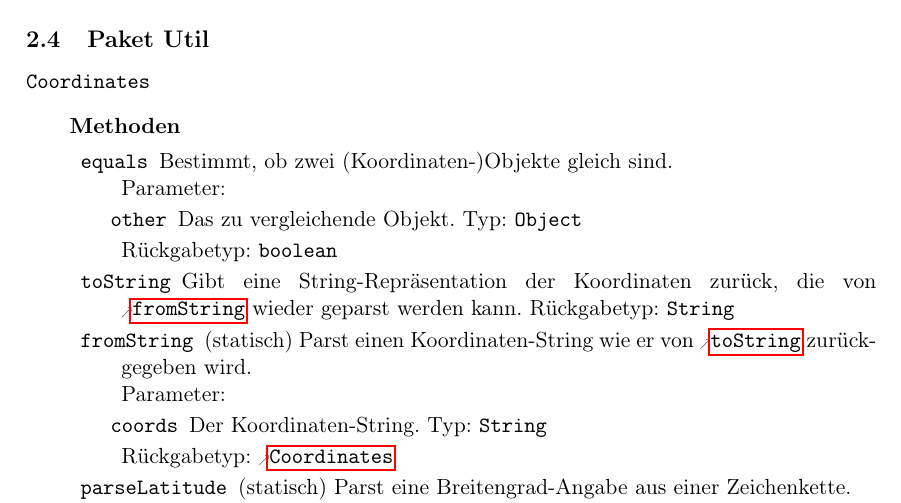
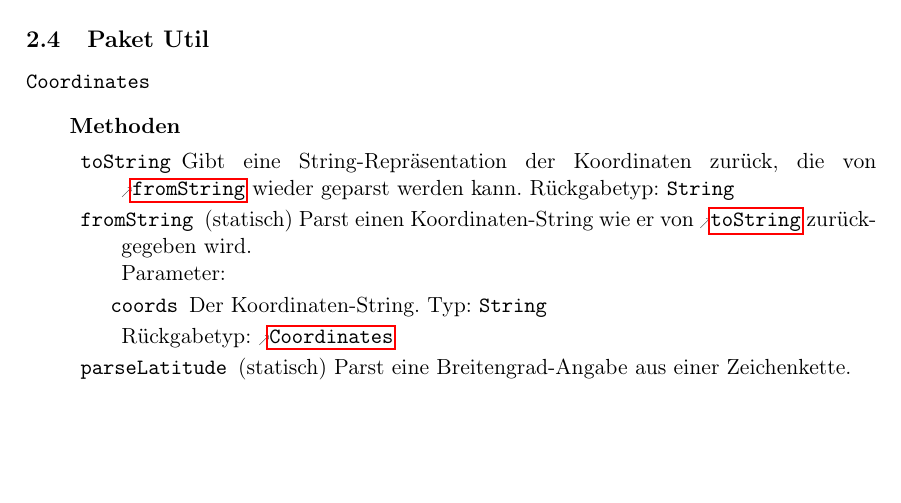
Before and after one commit to routeKIT/routeKIT, a LaTeX document (implementierung/bericht.tex): part of page 4 of 5, cut so that both start at the same text, the shorter picture padded with empty space. Compiled offline with pdfLaTeX.

Commit message:
Implementierungsbericht: Beschreibung von Coordinates.equals() entfernt

```diff
--- a/implementierung/bericht.tex
+++ b/implementierung/bericht.tex
@@ -535,11 +535,6 @@ Im Folgenden sind die gegenüber dem ursprünglichen Entwurf geänderten und neu
   \class{Coordinates}{~}
         {\none}
         {
-          \method{equals}[boolean]
-                 {
-                   \param{other}{Object}{Das zu vergleichende Objekt.}
-                 }
-                 {Bestimmt, ob zwei (Koordinaten-)Objekte gleich sind.}
           \method{toString}[String]
                  {\none}
                  {Gibt eine String-Repräsentation der Koordinaten zurück, die von \refmethod{Coordinates}{fromString} wieder geparst werden kann.}
```
